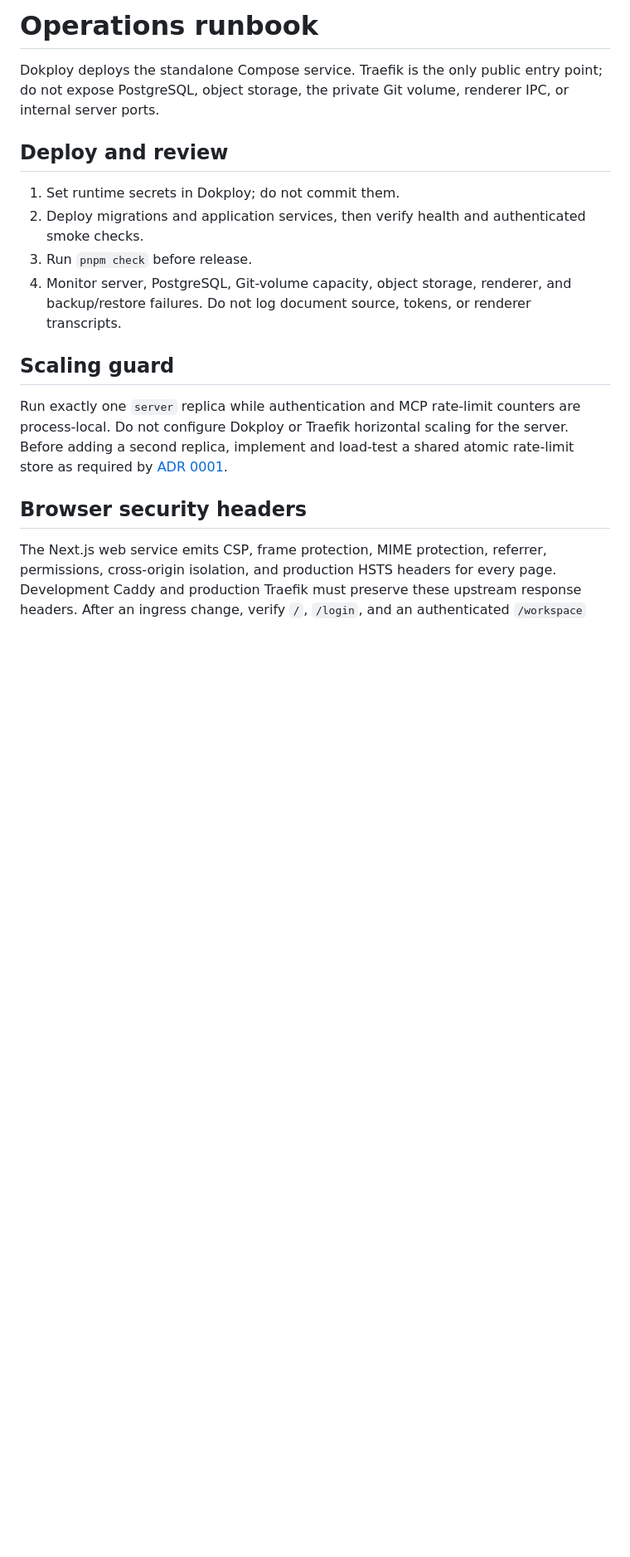
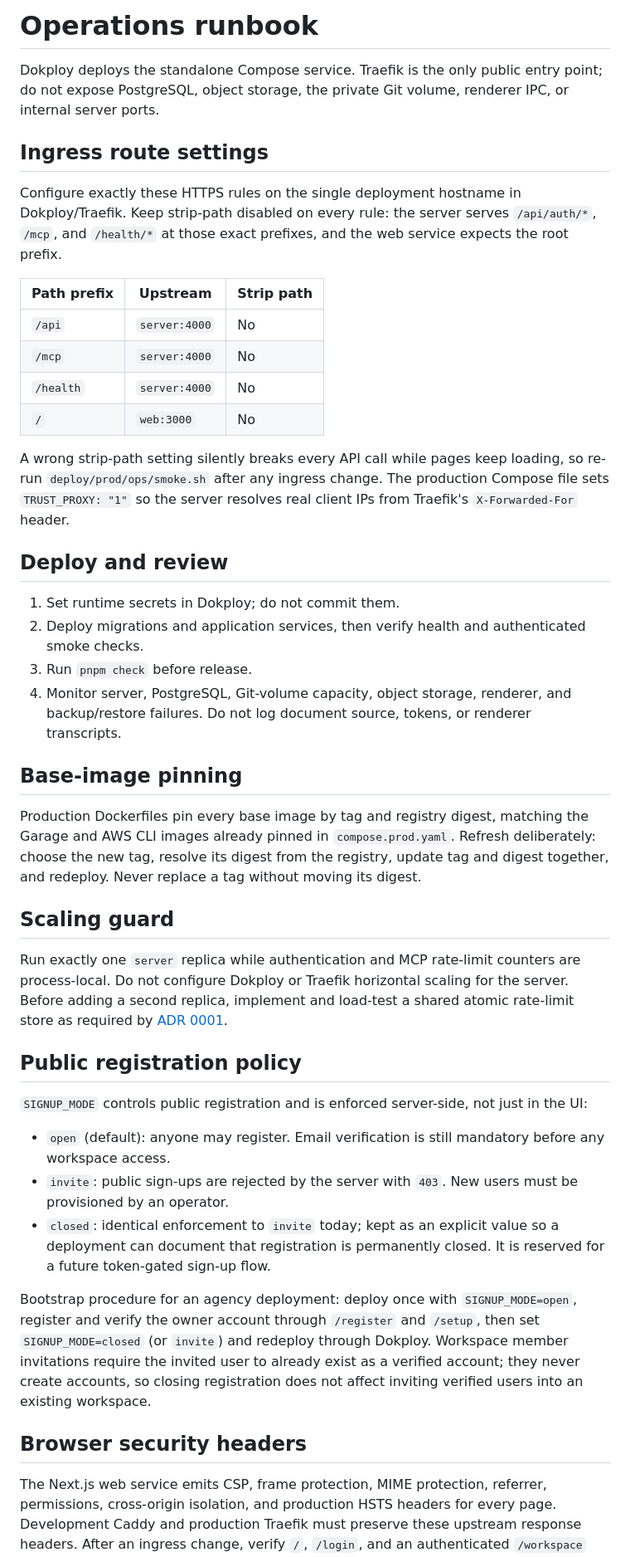
Before and after one commit to hypersimple-ch/hypergendoc, a Markdown page: docs/operations/runbook.md, the part around one of its changes. Shown at 83% size. Drawn GitHub-style; blank space fills up the shorter version.

```diff
--- a/docs/operations/runbook.md
+++ b/docs/operations/runbook.md
@@ -1,6 +1,19 @@
 # Operations runbook
 
 Dokploy deploys the standalone Compose service. Traefik is the only public entry point; do not expose PostgreSQL, object storage, the private Git volume, renderer IPC, or internal server ports.
+
+## Ingress route settings
+
+Configure exactly these HTTPS rules on the single deployment hostname in Dokploy/Traefik. Keep strip-path disabled on every rule: the server serves `/api/auth/*`, `/mcp`, and `/health/*` at those exact prefixes, and the web service expects the root prefix.
+
+| Path prefix | Upstream      | Strip path |
+| ----------- | ------------- | ---------- |
+| `/api`      | `server:4000` | No         |
+| `/mcp`      | `server:4000` | No         |
+| `/health`   | `server:4000` | No         |
+| `/`         | `web:3000`    | No         |
+
+A wrong strip-path setting silently breaks every API call while pages keep loading, so re-run `deploy/prod/ops/smoke.sh` after any ingress change. The production Compose file sets `TRUST_PROXY: "1"` so the server resolves real client IPs from Traefik's `X-Forwarded-For` header.
 
 ## Deploy and review
 
@@ -9,9 +22,23 @@ Dokploy deploys the standalone Compose service. Traefik is the only public entry
 3. Run `pnpm check` before release.
 4. Monitor server, PostgreSQL, Git-volume capacity, object storage, renderer, and backup/restore failures. Do not log document source, tokens, or renderer transcripts.
 
+## Base-image pinning
+
+Production Dockerfiles pin every base image by tag and registry digest, matching the Garage and AWS CLI images already pinned in `compose.prod.yaml`. Refresh deliberately: choose the new tag, resolve its digest from the registry, update tag and digest together, and redeploy. Never replace a tag without moving its digest.
+
 ## Scaling guard
 
 Run exactly one `server` replica while authentication and MCP rate-limit counters are process-local. Do not configure Dokploy or Traefik horizontal scaling for the server. Before adding a second replica, implement and load-test a shared atomic rate-limit store as required by [ADR 0001](../architecture/decisions/0001-lifecycle-and-scaling-boundaries.md).
+
+## Public registration policy
+
+`SIGNUP_MODE` controls public registration and is enforced server-side, not just in the UI:
+
+- `open` (default): anyone may register. Email verification is still mandatory before any workspace access.
+- `invite`: public sign-ups are rejected by the server with `403`. New users must be provisioned by an operator.
+- `closed`: identical enforcement to `invite` today; kept as an explicit value so a deployment can document that registration is permanently closed. It is reserved for a future token-gated sign-up flow.
+
+Bootstrap procedure for an agency deployment: deploy once with `SIGNUP_MODE=open`, register and verify the owner account through `/register` and `/setup`, then set `SIGNUP_MODE=closed` (or `invite`) and redeploy through Dokploy. Workspace member invitations require the invited user to already exist as a verified account; they never create accounts, so closing registration does not affect inviting verified users into an existing workspace.
 
 ## Browser security headers
 
```
Also changed, not shown: other parts of docs/operations/runbook.md (+65 -1 lines).
